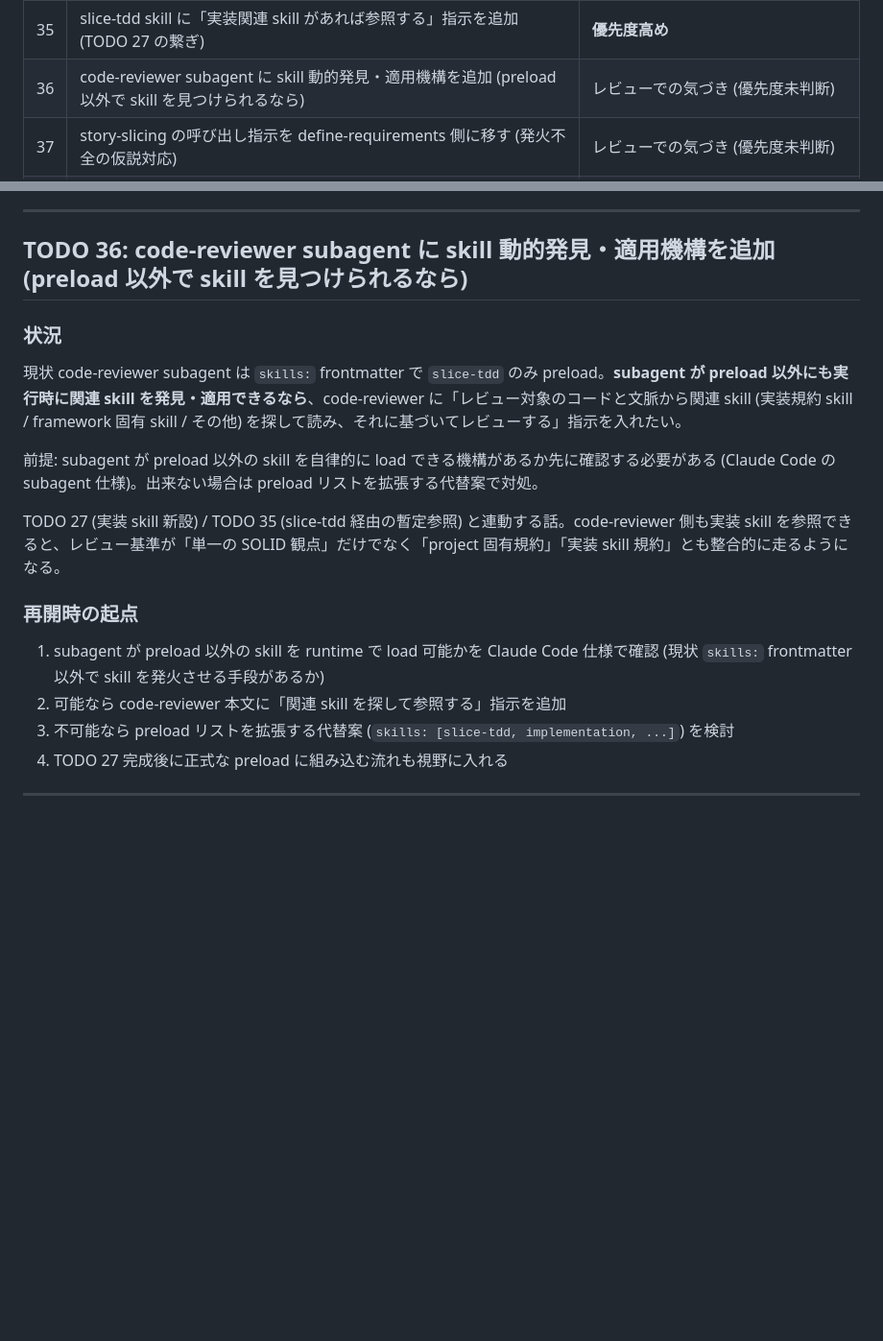
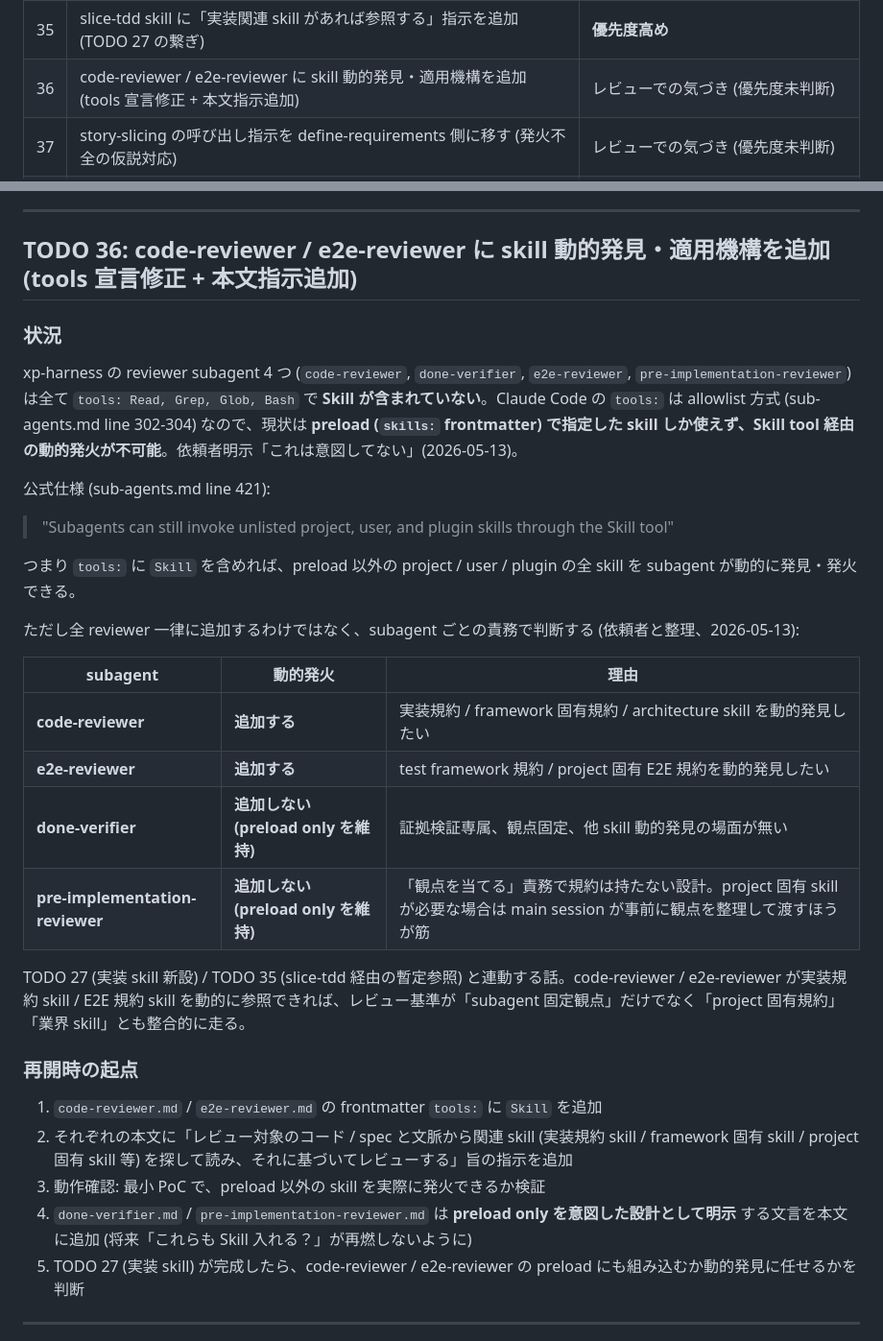
Before and after one commit to sei-newbear/xp-harness, a Markdown page: ROADMAP.md, 2 parts joined by grey strips. Shown at 96% size. GitHub-like rendering; blank space fills up the shorter version.

Commit message:
ROADMAP: TODO 36 を発展、code-reviewer / e2e-reviewer の skill 動的発火対応に統合
- 4 reviewer subagent の tools 宣言で Skill が抜けている事実 (公式仕様調査 2026-05-13) を反映
- TODO 36 の scope を code-reviewer + e2e-reviewer に拡張
- 作業内容を「tools 宣言修正 + 本文に動的発見指示追加」の 2 段階に整理
- done-verifier / pre-implementation-reviewer は preload only を意図設計として明示する方針を含める

Co-Authored-By: Claude Opus 4.7 (1M context) <noreply@anthropic.com>

```diff
--- a/ROADMAP.md
+++ b/ROADMAP.md
@@ -45,7 +45,7 @@ xp-harness を進化させるための保留 TODO リスト。各項目は harne
 | 33 | slice-tdd skill 内の Playwright 記述 (L215) を除去 | レビューでの気づき (優先度未判断) |
 | 34 | slice-tdd skill の「依頼者に状況を確認する」箇所を自走モード前提で詰める | レビューでの気づき (優先度未判断) |
 | 35 | slice-tdd skill に「実装関連 skill があれば参照する」指示を追加 (TODO 27 の繋ぎ) | **優先度高め** |
-| 36 | code-reviewer subagent に skill 動的発見・適用機構を追加 (preload 以外で skill を見つけられるなら) | レビューでの気づき (優先度未判断) |
+| 36 | code-reviewer / e2e-reviewer に skill 動的発見・適用機構を追加 (tools 宣言修正 + 本文指示追加) | レビューでの気づき (優先度未判断) |
 | 37 | story-slicing の呼び出し指示を define-requirements 側に移す (発火不全の仮説対応) | レビューでの気づき (優先度未判断) |
 | 38 | GitHub Actions で release notes 自動化 (CHANGELOG.md 廃止、conventional commits + tag から自動生成) | リリース運用、初回 tag 時に整備 |
 | 39 | CODE_OF_CONDUCT.md の追加 (OSS 慣行) | 後回し可、PR / Issue が来始めた時 |
@@ -701,22 +701,35 @@ TODO 24 (main.instructions.md の重複洗い出し) と方向性が近い (重
 
 ---
 
-## TODO 36: code-reviewer subagent に skill 動的発見・適用機構を追加 (preload 以外で skill を見つけられるなら)
+## TODO 36: code-reviewer / e2e-reviewer に skill 動的発見・適用機構を追加 (tools 宣言修正 + 本文指示追加)
 
 ### 状況
 
-現状 code-reviewer subagent は `skills:` frontmatter で `slice-tdd` のみ preload。**subagent が preload 以外にも実行時に関連 skill を発見・適用できるなら**、code-reviewer に「レビュー対象のコードと文脈から関連 skill (実装規約 skill / framework 固有 skill / その他) を探して読み、それに基づいてレビューする」指示を入れたい。
+xp-harness の reviewer subagent 4 つ (`code-reviewer`, `done-verifier`, `e2e-reviewer`, `pre-implementation-reviewer`) は全て `tools: Read, Grep, Glob, Bash` で **Skill が含まれていない**。Claude Code の `tools:` は allowlist 方式 (sub-agents.md line 302-304) なので、現状は **preload (`skills:` frontmatter) で指定した skill しか使えず、Skill tool 経由の動的発火が不可能**。依頼者明示「これは意図してない」(2026-05-13)。
 
-前提: subagent が preload 以外の skill を自律的に load できる機構があるか先に確認する必要がある (Claude Code の subagent 仕様)。出来ない場合は preload リストを拡張する代替案で対処。
+公式仕様 (sub-agents.md line 421):
+> "Subagents can still invoke unlisted project, user, and plugin skills through the Skill tool"
 
-TODO 27 (実装 skill 新設) / TODO 35 (slice-tdd 経由の暫定参照) と連動する話。code-reviewer 側も実装 skill を参照できると、レビュー基準が「単一の SOLID 観点」だけでなく「project 固有規約」「実装 skill 規約」とも整合的に走るようになる。
+つまり `tools:` に `Skill` を含めれば、preload 以外の project / user / plugin の全 skill を subagent が動的に発見・発火できる。
+
+ただし全 reviewer 一律に追加するわけではなく、subagent ごとの責務で判断する (依頼者と整理、2026-05-13):
+
+| subagent | 動的発火 | 理由 |
+|---|---|---|
+| **code-reviewer** | **追加する** | 実装規約 / framework 固有規約 / architecture skill を動的発見したい |
+| **e2e-reviewer** | **追加する** | test framework 規約 / project 固有 E2E 規約を動的発見したい |
+| **done-verifier** | **追加しない (preload only を維持)** | 証拠検証専属、観点固定、他 skill 動的発見の場面が無い |
+| **pre-implementation-reviewer** | **追加しない (preload only を維持)** | 「観点を当てる」責務で規約は持たない設計。project 固有 skill が必要な場合は main session が事前に観点を整理して渡すほうが筋 |
+
+TODO 27 (実装 skill 新設) / TODO 35 (slice-tdd 経由の暫定参照) と連動する話。code-reviewer / e2e-reviewer が実装規約 skill / E2E 規約 skill を動的に参照できれば、レビュー基準が「subagent 固定観点」だけでなく「project 固有規約」「業界 skill」とも整合的に走る。
 
 ### 再開時の起点
 
-1. subagent が preload 以外の skill を runtime で load 可能かを Claude Code 仕様で確認 (現状 `skills:` frontmatter 以外で skill を発火させる手段があるか)
-2. 可能なら code-reviewer 本文に「関連 skill を探して参照する」指示を追加
-3. 不可能なら preload リストを拡張する代替案 (`skills: [slice-tdd, implementation, ...]`) を検討
-4. TODO 27 完成後に正式な preload に組み込む流れも視野に入れる
+1. `code-reviewer.md` / `e2e-reviewer.md` の frontmatter `tools:` に `Skill` を追加
+2. それぞれの本文に「レビュー対象のコード / spec と文脈から関連 skill (実装規約 skill / framework 固有 skill / project 固有 skill 等) を探して読み、それに基づいてレビューする」旨の指示を追加
+3. 動作確認: 最小 PoC で、preload 以外の skill を実際に発火できるか検証
+4. `done-verifier.md` / `pre-implementation-reviewer.md` は **preload only を意図した設計として明示** する文言を本文に追加 (将来「これらも Skill 入れる？」が再燃しないように)
+5. TODO 27 (実装 skill) が完成したら、code-reviewer / e2e-reviewer の preload にも組み込むか動的発見に任せるかを判断
 
 ---
 
```
